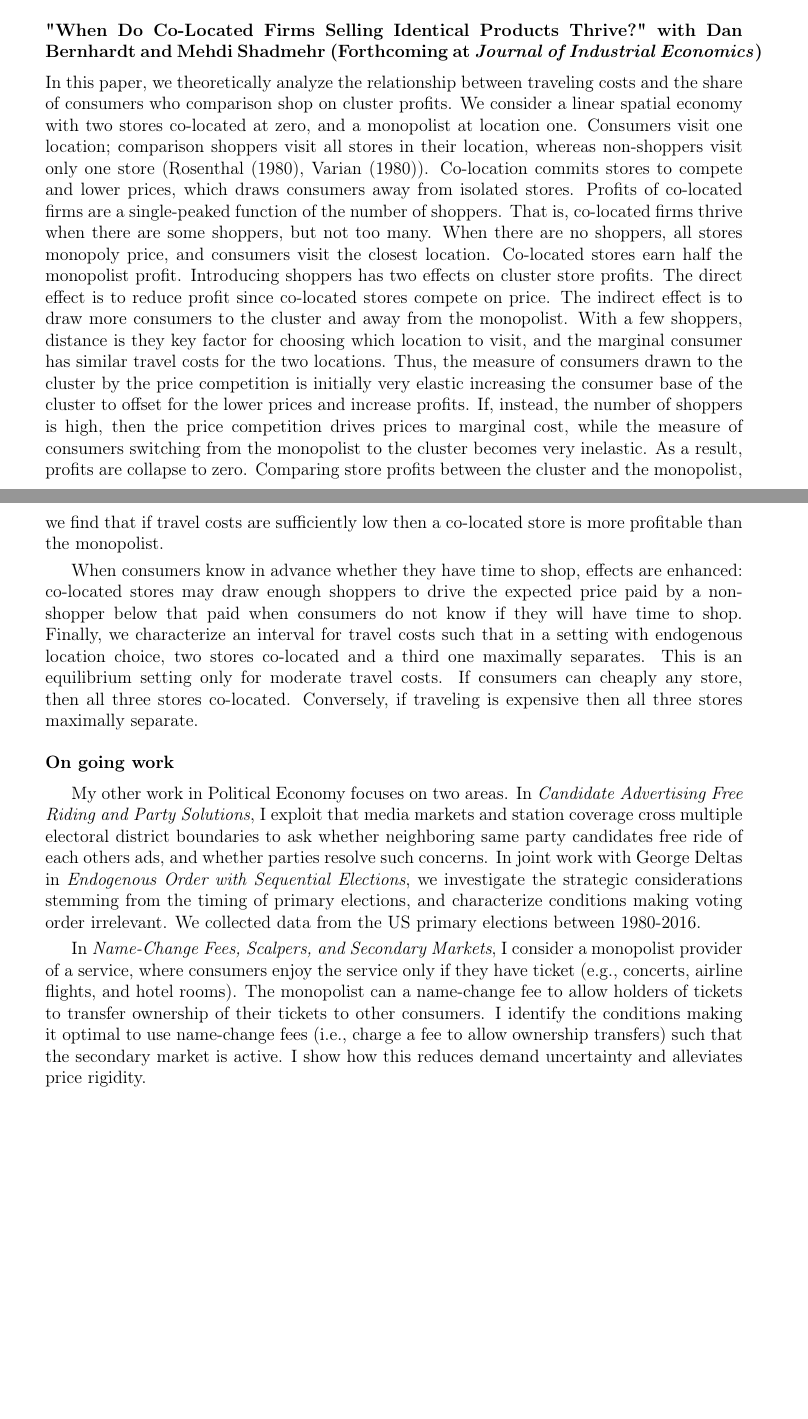
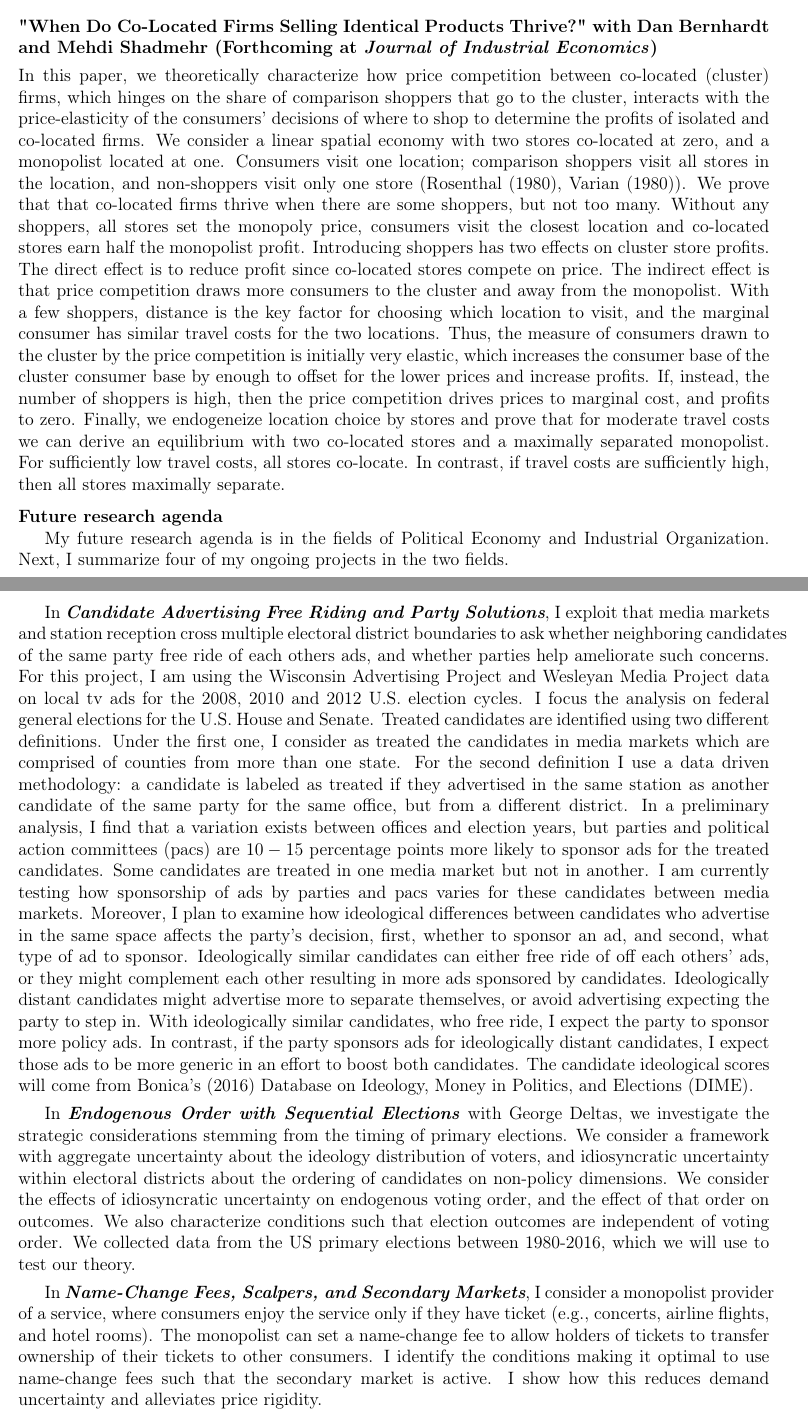
Before and after one commit to ECon87/JMP_Packet, a LaTeX document (Evangelos_Constantinou_Research_Statement.tex): two parts of pages 2 and 3 of 3, joined at a grey line, cut so that both start at the same text, the shorter picture padded with empty space. The pictures show the PDF file Evangelos_Constantinou_Research_Statement.pdf that the author committed with the source.

Commit message:
adding research, teaching, diversity statements

```diff
--- a/Evangelos_Constantinou_Research_Statement.tex
+++ b/Evangelos_Constantinou_Research_Statement.tex
@@ -95,8 +96,8 @@ Finally, I present evidence suggesting that as politicians ideological differenc
 
 
 
+\clearpage
+\section{"The Price-Matching Dilemma" with Dan Bernhardt (\emph{International Journal of Industrial Organization}, 2018)}
+\label{sec:orgf0aaf60}
 \vspace{0.25cm}
-\section{"The Price-Matching Dilemma" with Dan Bernhardt (\emph{International Journal of Industrial Organization}, 2018)}
-\label{sec:orge4a4c0f}
-\vspace{0.1cm}
 
@@ -115,48 +115,66 @@ When consumer choice of where to shop is sufficiently price elastic, then in the
 For intermediate shopping elasticities, two equilibria exist—a low profit equilibrium in which all firms price match, and a high profit equilibrium in which no firm does.
 Only when travel is sufficiently costly is the high profit, no-price matching equilibrium unique.
 
-\vspace{0.25cm}
+\vspace{0.35cm}
 \section{"When Do Co-Located Firms Selling Identical Products Thrive?" with Dan Bernhardt and Mehdi Shadmehr (Forthcoming at \emph{Journal of Industrial Economics})}
-\label{sec:orgb5a20e1}
-\vspace{0.1cm}
+\label{sec:orgbe3f36e}
+\vspace{0.15cm}
 
 \noindent
-In this paper, we theoretically analyze the relationship between traveling costs and the share of consumers who comparison shop on cluster profits.
-We consider a linear spatial economy with two stores co-located at zero, and a monopolist at location one.
-Consumers visit one location; comparison shoppers visit all stores in their location, whereas non-shoppers visit only one store (Rosenthal (1980), Varian (1980)).
-Co-location commits stores to compete and lower prices, which draws consumers away from isolated stores.
-Profits of co-located firms are a single-peaked function of the number of shoppers.
-That is, co-located firms thrive when there are some shoppers, but not too many.
-When there are no shoppers, all stores monopoly price, and consumers visit the closest location.
-Co-located stores earn half the monopolist profit.
+In this paper, we theoretically characterize how price competition between co-located (cluster) firms, which hinges on the share of comparison shoppers that go to the cluster,
+interacts with the price-elasticity of the consumers' decisions of where to shop to determine the  profits of  isolated and co-located firms.
+We consider a linear spatial economy with two stores co-located at zero, and a monopolist located at one.
+Consumers visit one location; comparison shoppers visit all stores in the location, and non-shoppers visit only one store (Rosenthal (1980), Varian (1980)).
+We prove that that co-located firms thrive when there are some shoppers, but not too many.
+Without any shoppers, all stores set the monopoly price, consumers visit the closest location and co-located stores earn half the monopolist profit.
 Introducing shoppers has two effects on cluster store profits.
 The direct effect is to reduce profit since co-located stores compete on price.
-The indirect effect is to draw more consumers to the cluster and away from the monopolist.
-With a few shoppers, distance is they key factor for choosing which location to visit, and the marginal consumer has similar travel costs for the two locations.
-Thus, the measure of consumers drawn to the cluster by the price competition is initially very elastic increasing the consumer base of the cluster to offset for the lower prices and increase profits.
-If, instead, the number of shoppers is high, then the price competition drives prices to marginal cost, while the measure of consumers switching from the monopolist to the cluster becomes very inelastic.
-As a result, profits are collapse to zero.
-Comparing store profits between the cluster and the monopolist, we find that if travel costs are sufficiently low then a co-located store is more profitable than the monopolist.
+The indirect effect is that price competition draws more consumers to the cluster and away from the monopolist.
+With a few shoppers, distance is the key factor for choosing which location to visit, and the marginal consumer has similar travel costs for the two locations.
+Thus, the measure of consumers drawn to the cluster by the price competition is initially very elastic, which increases the consumer base of the cluster consumer base by enough to offset for the lower prices and increase profits.
+If, instead, the number of shoppers is high, then the price competition drives prices to marginal cost, and profits to zero.
+Finally, we endogeneize location choice by stores and prove that for moderate travel costs we can derive an equilibrium with two co-located stores and a maximally separated monopolist.
+For sufficiently low travel costs, all stores co-locate.
+In contrast, if travel costs are sufficiently high, then all stores maximally separate.
+
+\vspace{0.25cm}
+
+\section{Future research agenda}
+\label{sec:org465af73}
+
+My future research agenda is in the fields of Political Economy and Industrial Organization.
+Next, I summarize four of my ongoing projects in the two fields.
+
+In \emph{\textbf{Candidate Advertising Free Riding and Party Solutions}},
+I exploit that media markets and station reception cross multiple electoral district boundaries to ask
+whether neighboring candidates of the same party free ride of each others ads,
+and whether parties help ameliorate such concerns.
+For this project, I am using the Wisconsin Advertising Project and Wesleyan Media Project data on local tv ads for the 2008, 2010 and 2012 U.S. election cycles.
+I focus the analysis on federal general elections for the U.S. House and Senate.
+Treated candidates are identified using two different definitions.
+Under the first one, I consider as treated the candidates in media markets which are comprised of counties from more than one state.
+For the second definition I use a data driven methodology: a candidate is labeled as treated if they advertised in the same station as another candidate of the same party for the same office, but from a different district.
+In a preliminary analysis, I find that a variation exists between offices and election years, but parties and political action committees (pacs) are \(10-15\) percentage points more likely to sponsor ads for the treated candidates.
+Some candidates are treated in one media market but not in another.
+I am currently testing how sponsorship of ads by parties and pacs varies for these candidates between media markets.
+Moreover, I plan to examine how ideological differences between candidates who advertise in the same space affects the party's decision, first, whether to sponsor an ad, and second, what type of ad to sponsor.
+Ideologically similar candidates can either free ride of off each others' ads, or they might complement each other resulting in more ads sponsored by candidates.
+Ideologically distant candidates might advertise more to separate themselves, or avoid advertising expecting the party to step in.
+With ideologically similar candidates, who free ride, I expect the party to sponsor more policy ads.
+In contrast, if the party sponsors ads for ideologically distant candidates, I expect those ads to be more generic in an effort to boost both candidates.
+The candidate ideological scores will come from Bonica's (2016) Database on Ideology, Money in Politics, and Elections (DIME).
+
+\vspace{0.15cm}
 
 
-When consumers know in advance whether they have time to shop, effects are enhanced: co-located stores may draw enough shoppers to drive the expected price paid by
-a non-shopper below that paid when consumers do not know if they will have time to shop.
-Finally, we characterize an interval for travel costs such that in a setting with endogenous location choice, two stores co-located and a third one maximally separates.
-This is an equilibrium setting only for moderate travel costs.
-If consumers can cheaply any store, then all three stores co-located. Conversely, if traveling is expensive then all three stores maximally separate.
-
-\vspace{0.25cm}
-\section{On going work}
-\label{sec:org087cc56}
-\vspace{0.1cm}
-
-My other work in Political Economy focuses on two areas. In \emph{Candidate Advertising Free Riding and Party Solutions},
-I exploit that media markets and station coverage cross multiple electoral district boundaries to ask whether neighboring same party candidates free ride of each others ads, and whether parties resolve such concerns.
-In joint work with George Deltas in \emph{Endogenous Order with Sequential Elections},  we investigate the strategic considerations stemming from the timing of primary elections, and characterize conditions making voting order irrelevant.
-We collected data from the US primary elections between 1980-2016.
+In \emph{\textbf{Endogenous Order with Sequential Elections}}  with George Deltas,
+we investigate the strategic considerations stemming from the timing of primary elections.
+We consider a framework with aggregate uncertainty about the ideology distribution of voters, and
+idiosyncratic uncertainty within electoral districts about the ordering of candidates on non-policy dimensions.
+We consider the effects of idiosyncratic uncertainty on endogenous voting order, and the effect of that order on outcomes.
+We also characterize conditions such that election outcomes are independent of voting order.
+We collected data from the US primary elections between 1980-2016, which we will use to test our theory.
 
 
+\vspace{0.15cm}
 
-In \emph{Name-Change Fees, Scalpers, and Secondary Markets}, I consider a monopolist provider of a service, where consumers enjoy the service only if they have ticket (e.g., concerts, airline flights, and hotel rooms).
-The monopolist can a name-change fee to allow holders of tickets to transfer ownership of their tickets to other consumers.
-I identify the conditions making it optimal to use name-change fees (i.e., charge a fee to allow ownership transfers) such that the secondary market is active. I show how this reduces demand uncertainty and alleviates price rigidity.
@@ -163 +184,2 @@ I identify the conditions making it optimal to use name-change fees (i.e., charg
 
+\vspace{0.15cm}
```
Also changed, not shown: Evangelos_Constantinou_Diversity_Statement.pdf (added), Evangelos_Constantinou_Research_Statement.pdf, Evangelos_Constantinou_Teaching_Statement.pdf (added), Evangelos_Constantinou_Research_Statement.tex (70 more changed lines), 1 other file.
